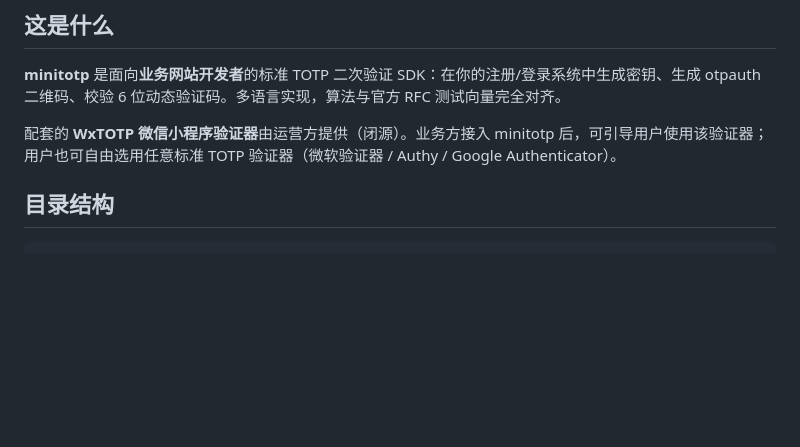
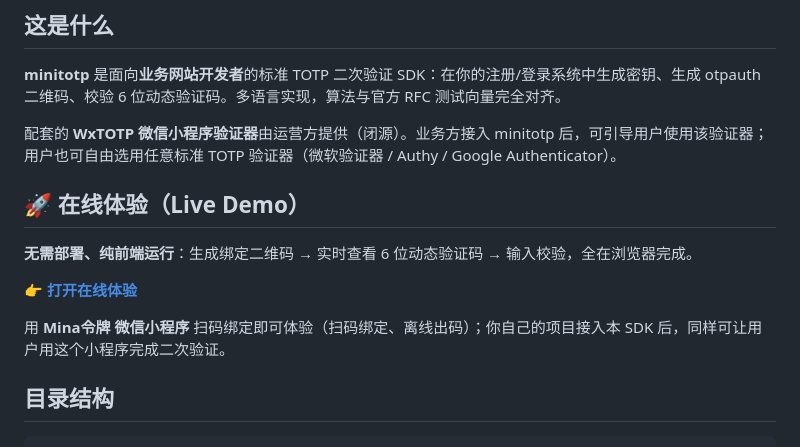
Before and after one commit to Andy8-jing/minitotp, a Markdown page: README.zh-CN.md, the part around the change. Drawn GitHub-style; blank space fills up the shorter version.

```diff
--- a/README.zh-CN.md
+++ b/README.zh-CN.md
@@ -21,6 +21,14 @@
 **minitotp** 是面向**业务网站开发者**的标准 TOTP 二次验证 SDK：在你的注册/登录系统中生成密钥、生成 otpauth 二维码、校验 6 位动态验证码。多语言实现，算法与官方 RFC 测试向量完全对齐。
 
 配套的 **WxTOTP 微信小程序验证器**由运营方提供（闭源）。业务方接入 minitotp 后，可引导用户使用该验证器；用户也可自由选用任意标准 TOTP 验证器（微软验证器 / Authy / Google Authenticator）。
+
+## 🚀 在线体验（Live Demo）
+
+**无需部署、纯前端运行**：生成绑定二维码 → 实时查看 6 位动态验证码 → 输入校验，全在浏览器完成。
+
+👉 **[打开在线体验](https://Andy8-jing.github.io/minitotp/)**
+
+用 **Mina令牌 微信小程序** 扫码绑定即可体验（扫码绑定、离线出码）；你自己的项目接入本 SDK 后，同样可让用户用这个小程序完成二次验证。
 
 ## 目录结构
 
```
Also changed, not shown: README.md (+8 -0 lines), TOTP-SDK/README.md (+14 -0 lines), TOTP-SDK/docs/demo-screenshot.png (added), 1 other file.
